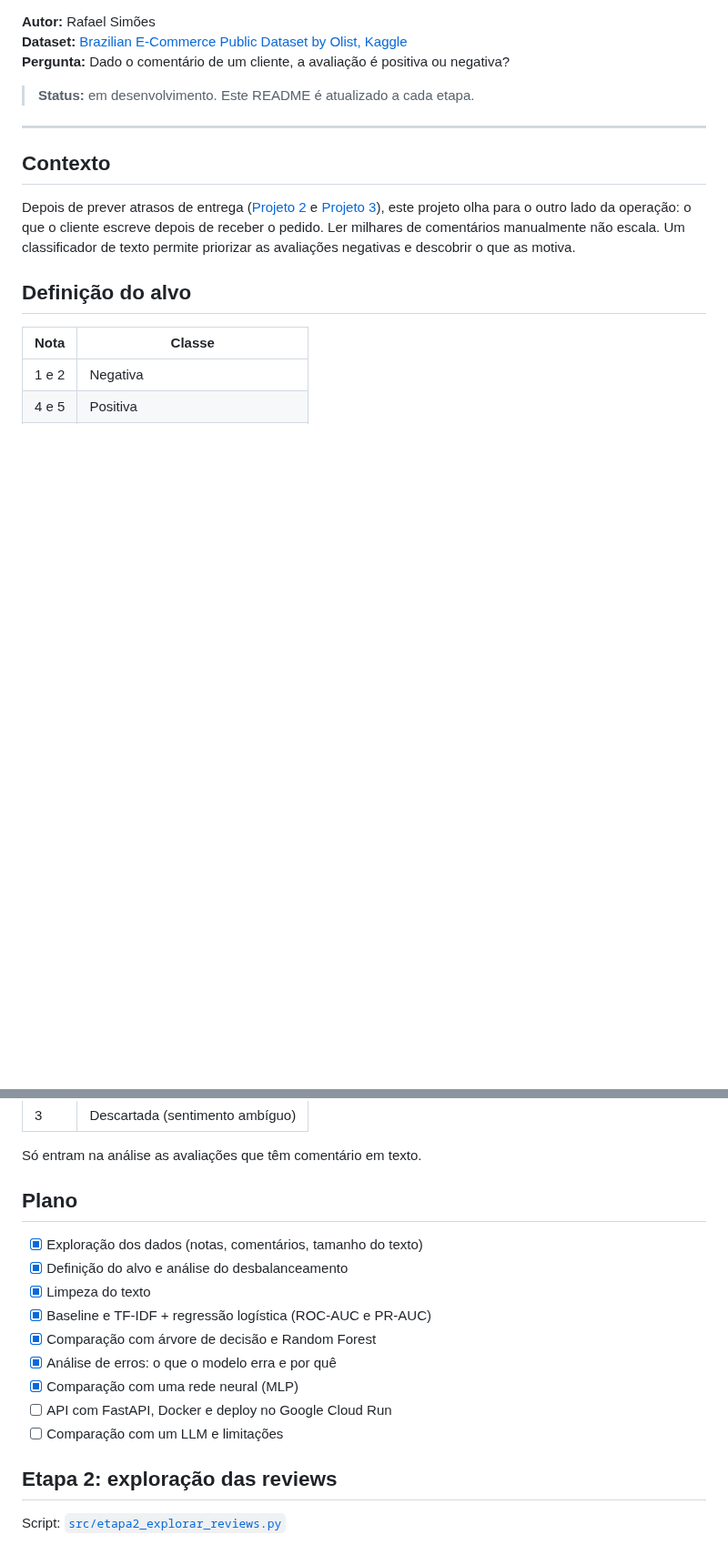
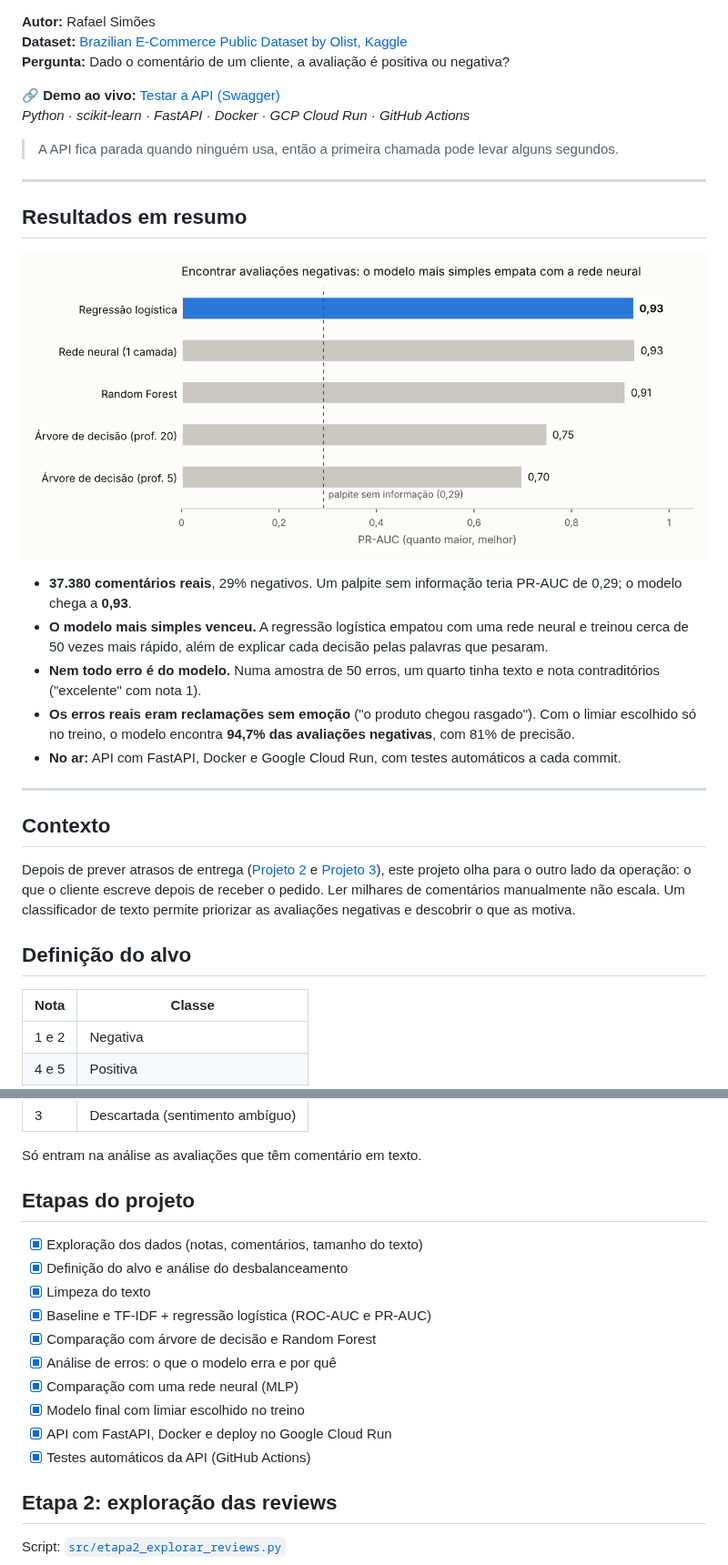
Before and after one commit to rafaelsimoesdev/classificador-reviews-olist, a Markdown page: README.md, 2 parts joined by grey strips. Shown at 91% size. Rendered like a GitHub page; pictures changed too: docs/comparacao_modelos.png (added); blank space fills up the shorter version.

Commit message:
Atualiza README com resumo, gráfico, testes e instruções

```diff
--- a/README.md
+++ b/README.md
@@ -4,7 +6,22 @@
 **Dataset:** [Brazilian E-Commerce Public Dataset by Olist, Kaggle](https://www.kaggle.com/datasets/olistbr/brazilian-ecommerce)
 **Pergunta:** Dado o comentário de um cliente, a avaliação é positiva ou negativa?
 
-> **Status:** em desenvolvimento. Este README é atualizado a cada etapa.
+**🔗 Demo ao vivo:** [Testar a API (Swagger)](https://reviews-olist-api-889571326423.southamerica-east1.run.app/docs)
+*Python · scikit-learn · FastAPI · Docker · GCP Cloud Run · GitHub Actions*
+
+> A API fica parada quando ninguém usa, então a primeira chamada pode levar alguns segundos.
+
+---
+
+## Resultados em resumo
+
+![Comparação de modelos](docs/comparacao_modelos.png)
+
+- **37.380 comentários reais**, 29% negativos. Um palpite sem informação teria PR-AUC de 0,29; o modelo chega a **0,93**.
+- **O modelo mais simples venceu.** A regressão logística empatou com uma rede neural e treinou cerca de 50 vezes mais rápido, além de explicar cada decisão pelas palavras que pesaram.
+- **Nem todo erro é do modelo.** Numa amostra de 50 erros, um quarto tinha texto e nota contraditórios ("excelente" com nota 1).
+- **Os erros reais eram reclamações sem emoção** ("o produto chegou rasgado"). Com o limiar escolhido só no treino, o modelo encontra **94,7% das avaliações negativas**, com 81% de precisão.
+- **No ar:** API com FastAPI, Docker e Google Cloud Run, com testes automáticos a cada commit.
 
 ---
 
@@ -22,7 +39,7 @@ Depois de prever atrasos de entrega ([Projeto 2](https://github.com/rafaelsimoes
 
 Só entram na análise as avaliações que têm comentário em texto.
 
-## Plano
+## Etapas do projeto
 
 - [x] Exploração dos dados (notas, comentários, tamanho do texto)
 - [x] Definição do alvo e análise do desbalanceamento
@@ -31,8 +48,9 @@ Só entram na análise as avaliações que têm comentário em texto.
 - [x] Comparação com árvore de decisão e Random Forest
 - [x] Análise de erros: o que o modelo erra e por quê
 - [x] Comparação com uma rede neural (MLP)
-- [ ] API com FastAPI, Docker e deploy no Google Cloud Run
-- [ ] Comparação com um LLM e limitações
+- [x] Modelo final com limiar escolhido no treino
+- [x] API com FastAPI, Docker e deploy no Google Cloud Run
+- [x] Testes automáticos da API (GitHub Actions)
 
 ## Etapa 2: exploração das reviews
 
```
Also changed, not shown: other parts of README.md (+106 -3 lines), 1 other file.
